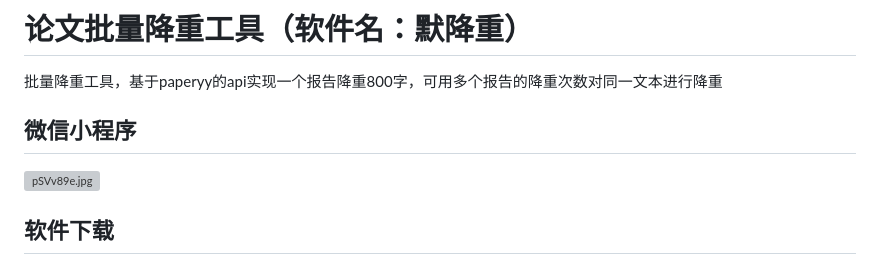
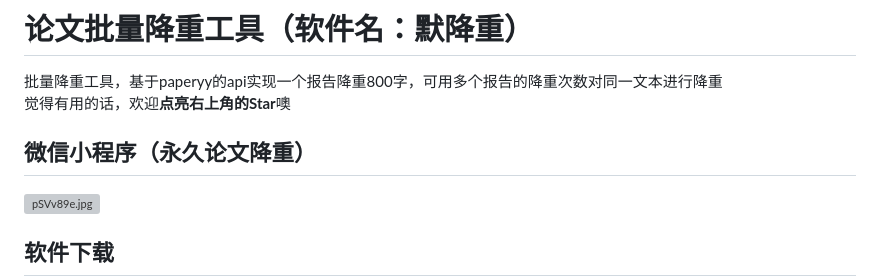
Before and after one commit to imoki/Reduce, a Markdown page: README.md, the part around the change. Rendered like a GitHub page; grey boxes are pictures that could not be loaded.

```diff
--- a/README.md
+++ b/README.md
@@ -1,7 +1,8 @@
 # 论文批量降重工具（软件名：默降重）
 批量降重工具，基于paperyy的api实现一个报告降重800字，可用多个报告的降重次数对同一文本进行降重
+觉得有用的话，欢迎**点亮右上角的Star**噢
 
-## 微信小程序
+## 微信小程序（永久论文降重）
 <!-- ![永久论文降重](https://user-images.githubusercontent.com/78804251/210740316-3f2e3799-ec5f-4cf9-9691-c598c1c945e4.png)  -->
 <a href="https://imgse.com/i/pSVv89e"><img src="https://s1.ax1x.com/2023/01/08/pSVv89e.jpg" style="width:600px" alt="pSVv89e.jpg" border="0" /></a>
 
```
